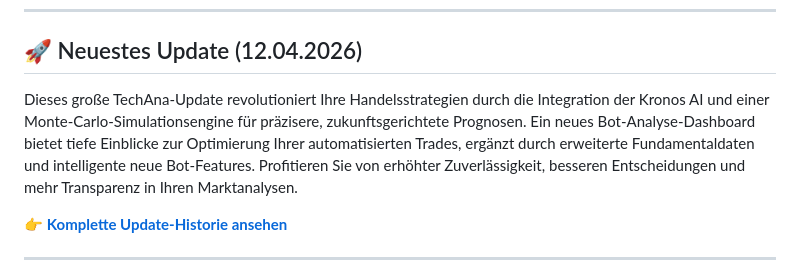
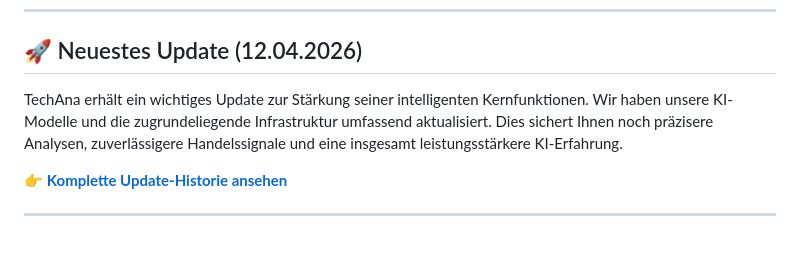
Before and after one commit to pono1012/techana, a Markdown page: README.md, the part around the change. GitHub-like rendering; blank space fills up the shorter version.

Commit message:
docs: Rebuild README with latest changes [skip ci]

```diff
--- a/README.md
+++ b/README.md
@@ -161,7 +161,7 @@ Beiträge sind willkommen! Bitte lies unsere `CONTRIBUTING.md` (kommt bald), bev
 
 ## 🚀 Neuestes Update (12.04.2026)
 
-Dieses große TechAna-Update revolutioniert Ihre Handelsstrategien durch die Integration der Kronos AI und einer Monte-Carlo-Simulationsengine für präzisere, zukunftsgerichtete Prognosen. Ein neues Bot-Analyse-Dashboard bietet tiefe Einblicke zur Optimierung Ihrer automatisierten Trades, ergänzt durch erweiterte Fundamentaldaten und intelligente neue Bot-Features. Profitieren Sie von erhöhter Zuverlässigkeit, besseren Entscheidungen und mehr Transparenz in Ihren Marktanalysen.
+TechAna erhält ein wichtiges Update zur Stärkung seiner intelligenten Kernfunktionen. Wir haben unsere KI-Modelle und die zugrundeliegende Infrastruktur umfassend aktualisiert. Dies sichert Ihnen noch präzisere Analysen, zuverlässigere Handelssignale und eine insgesamt leistungsstärkere KI-Erfahrung.
 
 👉 [**Komplette Update-Historie ansehen**](CHANGELOG.md)
 
```
